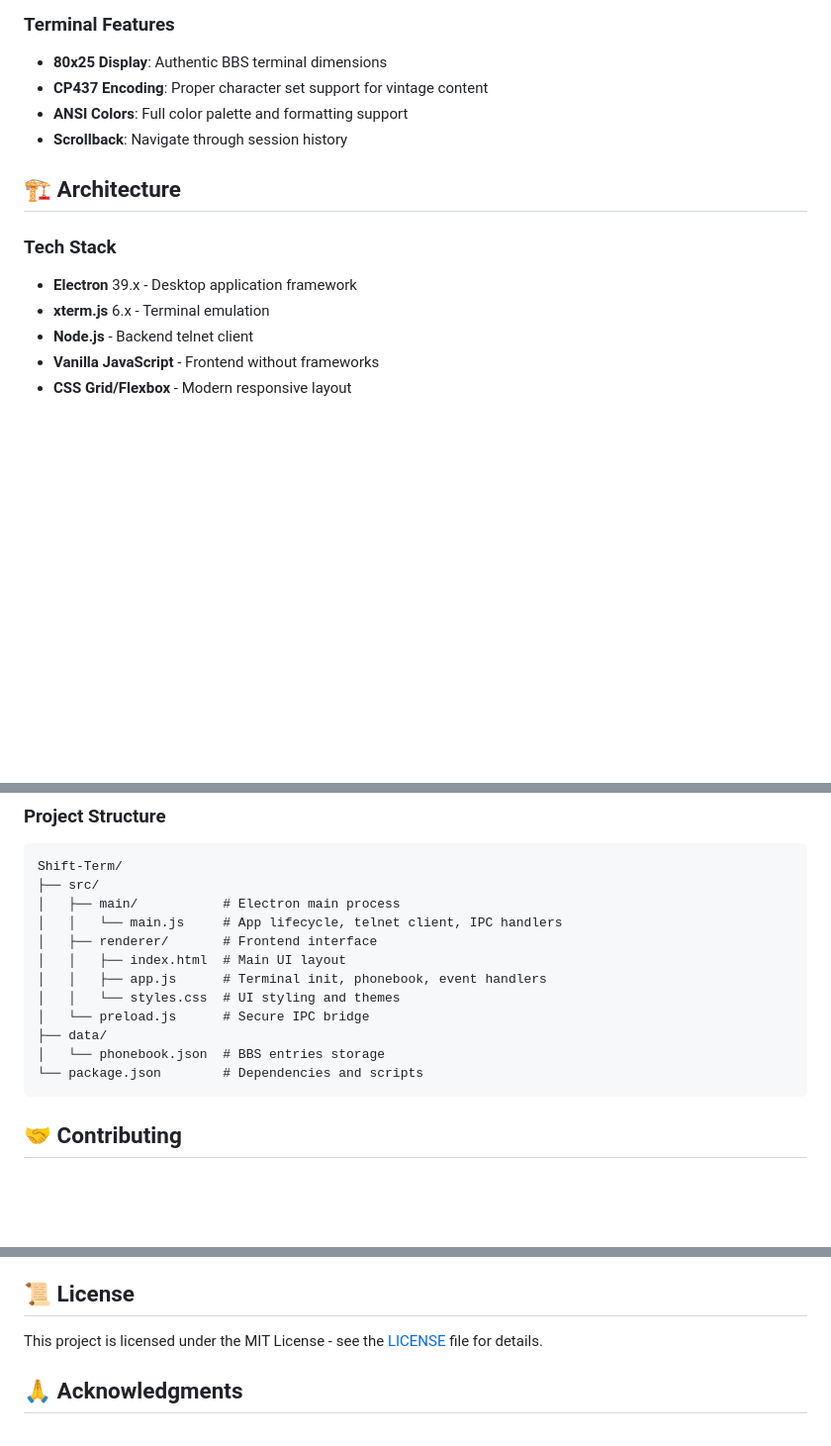
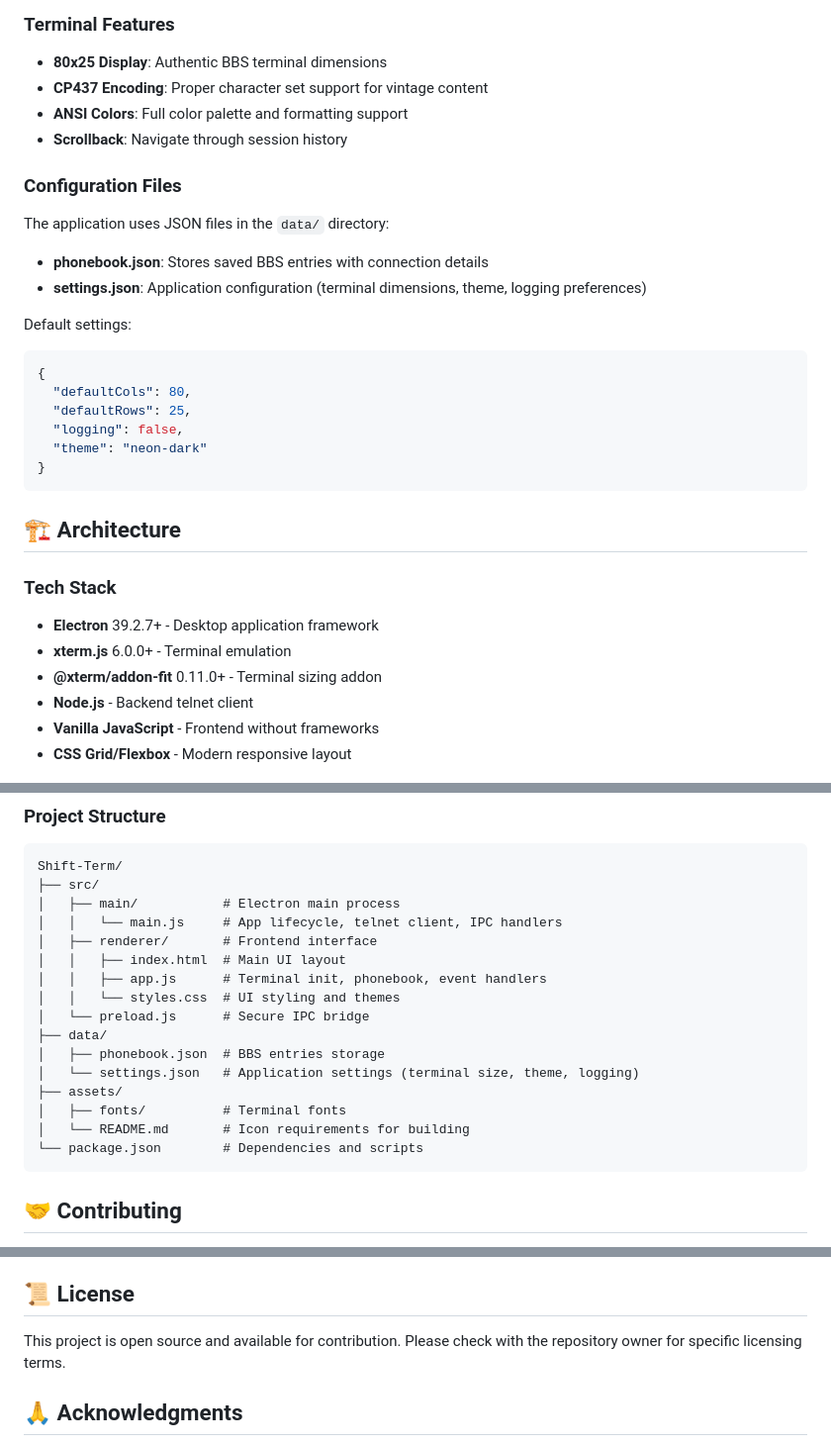
Before and after one commit to stacycaudle1/Shift-Term, a Markdown page: README.md, 3 parts joined by grey strips. Shown at 99% size. GitHub-like rendering; blank space fills up the shorter version.

Commit message:
Update README.md with accurate project information
Co-authored-by: stacycaudle1 <226557490+stacycaudle1@users.noreply.github.com>

````diff
--- a/README.md
+++ b/README.md
@@ -76,11 +76,29 @@ This application is available to all coders and programmers, old and new. Whethe
 - **ANSI Colors**: Full color palette and formatting support
 - **Scrollback**: Navigate through session history
 
+### Configuration Files
+
+The application uses JSON files in the `data/` directory:
+
+- **phonebook.json**: Stores saved BBS entries with connection details
+- **settings.json**: Application configuration (terminal dimensions, theme, logging preferences)
+
+Default settings:
+```json
+{
+  "defaultCols": 80,
+  "defaultRows": 25,
+  "logging": false,
+  "theme": "neon-dark"
+}
+```
+
 ## 🏗️ Architecture
 
 ### Tech Stack
-- **Electron** 39.x - Desktop application framework
-- **xterm.js** 6.x - Terminal emulation
+- **Electron** 39.2.7+ - Desktop application framework
+- **xterm.js** 6.0.0+ - Terminal emulation
+- **@xterm/addon-fit** 0.11.0+ - Terminal sizing addon
 - **Node.js** - Backend telnet client
 - **Vanilla JavaScript** - Frontend without frameworks
 - **CSS Grid/Flexbox** - Modern responsive layout
@@ -97,7 +115,11 @@ Shift-Term/
 │   │   └── styles.css  # UI styling and themes
 │   └── preload.js      # Secure IPC bridge
 ├── data/
-│   └── phonebook.json  # BBS entries storage
+│   ├── phonebook.json  # BBS entries storage
+│   └── settings.json   # Application settings (terminal size, theme, logging)
+├── assets/
+│   ├── fonts/          # Terminal fonts
+│   └── README.md       # Icon requirements for building
 └── package.json        # Dependencies and scripts
 ```
 
@@ -182,7 +204,7 @@ npm run dist
 
 ## 📜 License
 
-This project is licensed under the MIT License - see the [LICENSE](LICENSE) file for details.
+This project is open source and available for contribution. Please check with the repository owner for specific licensing terms.
 
 ## 🙏 Acknowledgments
 
````
